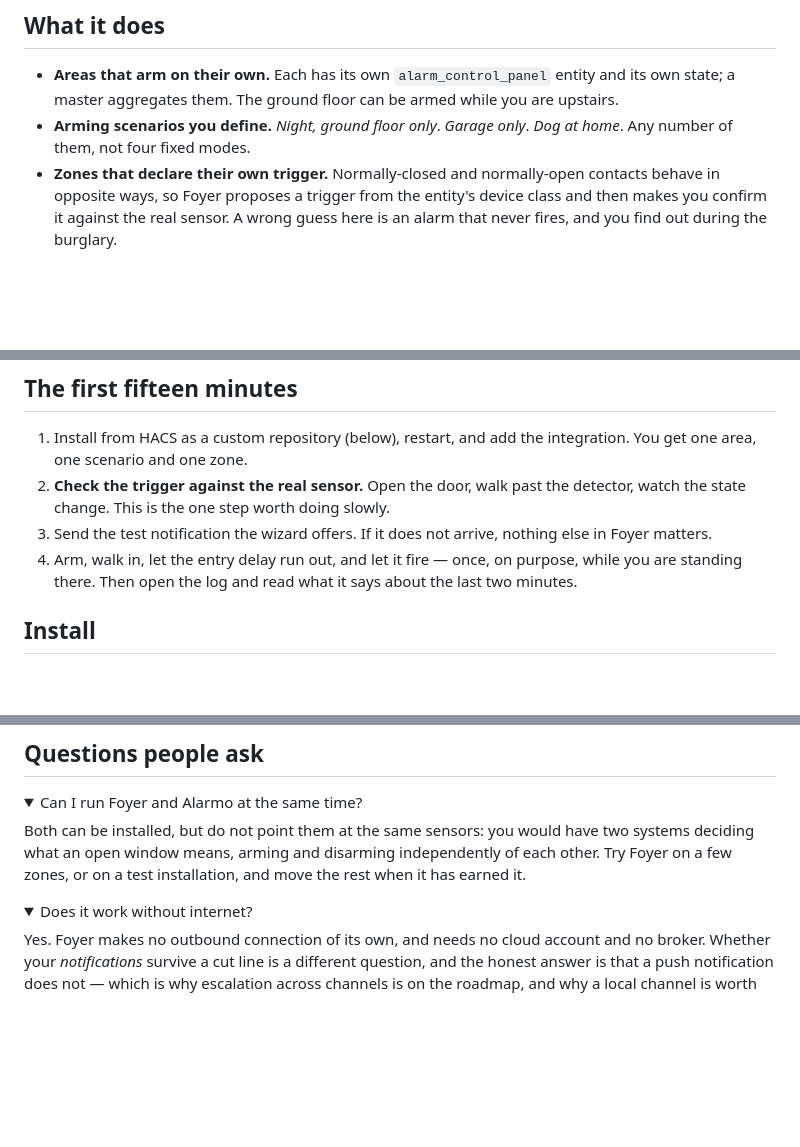
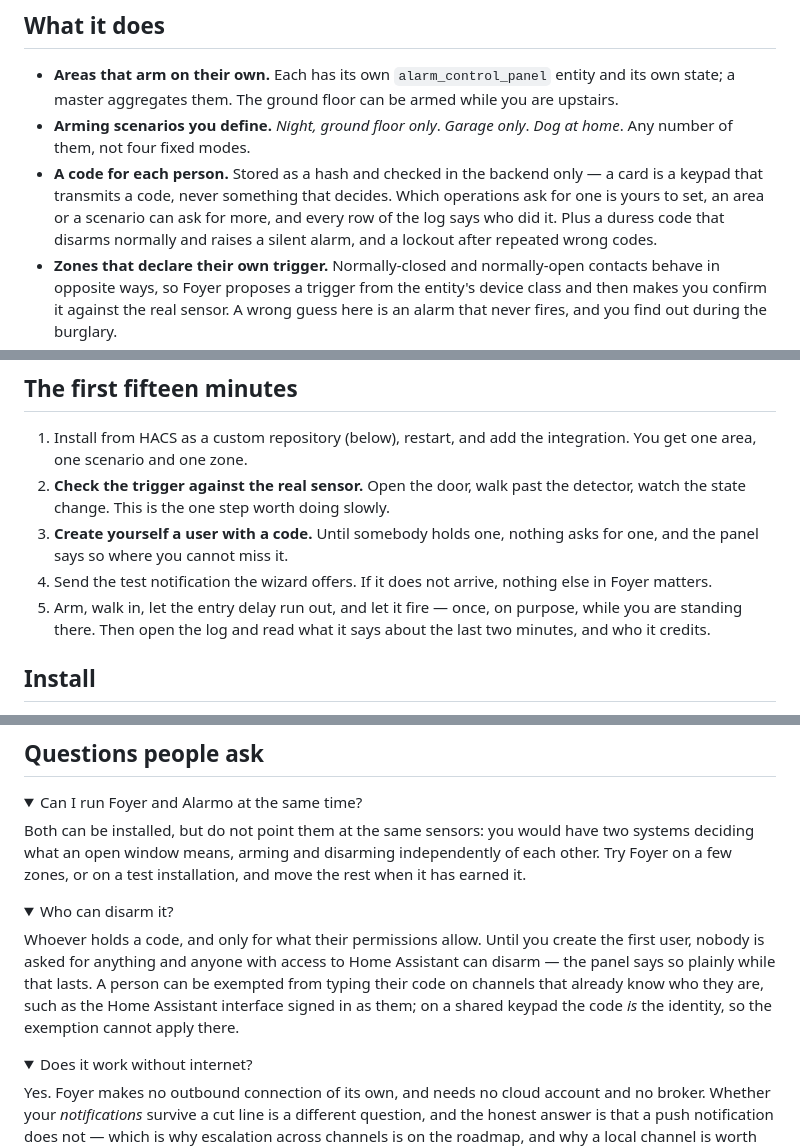
Before and after one commit to foyer-labs/Foyer-Home-Defender, a Markdown page: README.md, 3 parts joined by grey strips. GitHub-like rendering; folded sections open; blank space fills up the shorter version.

```diff
--- a/README.md
+++ b/README.md
@@ -44,6 +44,12 @@ those today, and does them well.
   armed while you are upstairs.
 - **Arming scenarios you define.** *Night, ground floor only*. *Garage only*.
   *Dog at home*. Any number of them, not four fixed modes.
+- **A code for each person.** Stored as a hash and checked in the backend
+  only — a card is a keypad that transmits a code, never something that
+  decides. Which operations ask for one is yours to set, an area or a scenario
+  can ask for more, and every row of the log says who did it. Plus a duress
+  code that disarms normally and raises a silent alarm, and a lockout after
+  repeated wrong codes.
 - **Zones that declare their own trigger.** Normally-closed and normally-open
   contacts behave in opposite ways, so Foyer proposes a trigger from the
   entity's device class and then makes you confirm it against the real sensor.
@@ -192,11 +205,13 @@ Foyer's own.
    integration. You get one area, one scenario and one zone.
 2. **Check the trigger against the real sensor.** Open the door, walk past the
    detector, watch the state change. This is the one step worth doing slowly.
-3. Send the test notification the wizard offers. If it does not arrive, nothing
+3. **Create yourself a user with a code.** Until somebody holds one, nothing
+   asks for one, and the panel says so where you cannot miss it.
+4. Send the test notification the wizard offers. If it does not arrive, nothing
    else in Foyer matters.
-4. Arm, walk in, let the entry delay run out, and let it fire — once, on
+5. Arm, walk in, let the entry delay run out, and let it fire — once, on
    purpose, while you are standing there. Then open the log and read what it
-   says about the last two minutes.
+   says about the last two minutes, and who it credits.
 
 ## Install
 
@@ -263,6 +282,18 @@ Both can be installed, but do not point them at the same sensors: you would
 have two systems deciding what an open window means, arming and disarming
 independently of each other. Try Foyer on a few zones, or on a test
 installation, and move the rest when it has earned it.
+
+</details>
+
+<details>
+<summary>Who can disarm it?</summary>
+
+Whoever holds a code, and only for what their permissions allow. Until you
+create the first user, nobody is asked for anything and anyone with access to
+Home Assistant can disarm — the panel says so plainly while that lasts. A
+person can be exempted from typing their code on channels that already know who
+they are, such as the Home Assistant interface signed in as them; on a shared
+keypad the code *is* the identity, so the exemption cannot apply there.
 
 </details>
 
```
Also changed, not shown: other parts of README.md (+14 -2 lines), README.it.md (+37 -5 lines), docs/screenshots/card-keypad-en.png (added), docs/screenshots/card-keypad-it.png (added), docs/screenshots/panel-users-en.png (added), docs/screenshots/panel-users-it.png (added).
